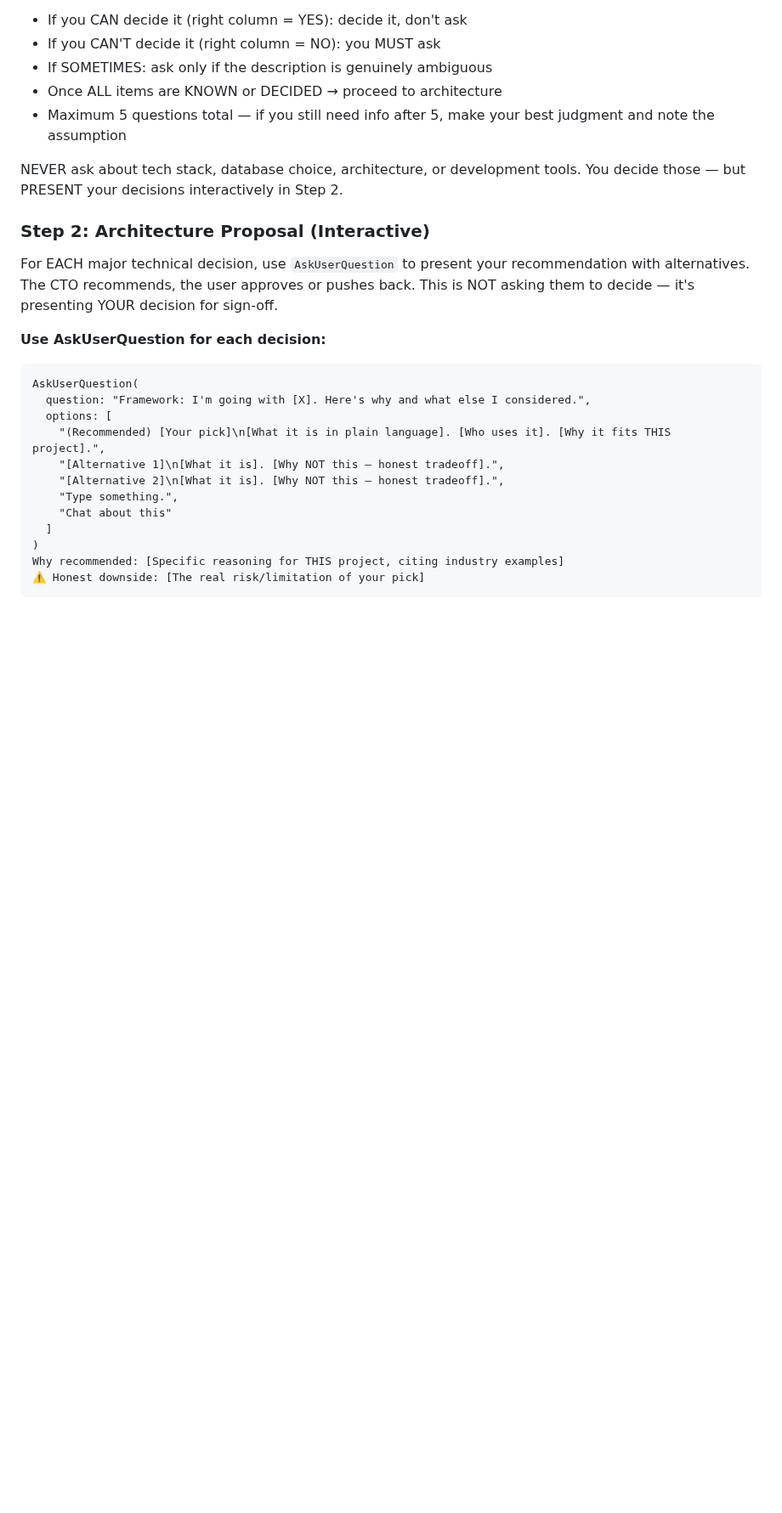
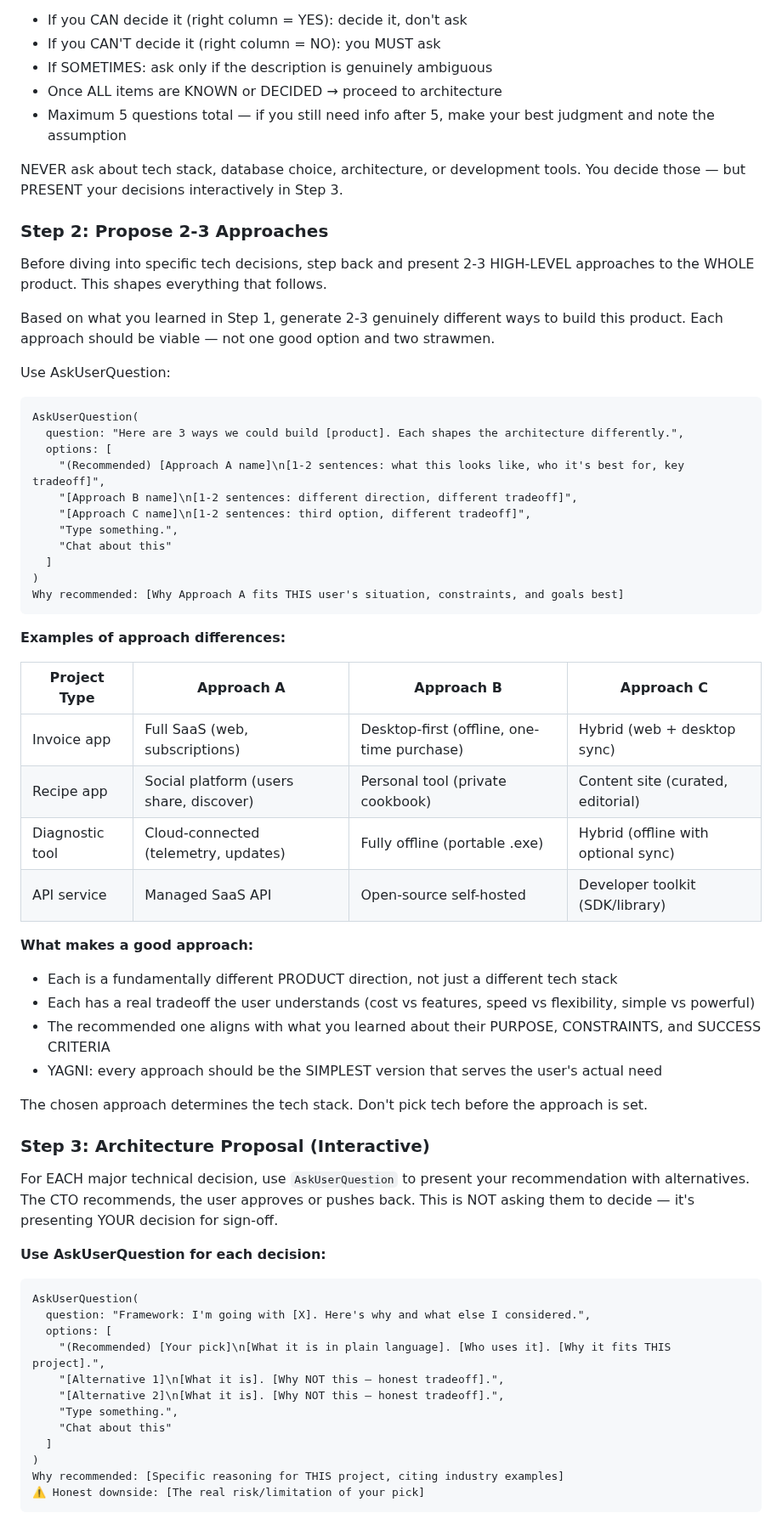
Before and after one commit to DIV7NE/straight-to-production, a Markdown page: commands/new-project.md, the part around the change. Shown at 85% size. Drawn GitHub-style; blank space fills up the shorter version.

Commit message:
feat: propose 2-3 high-level approaches before architecture — shapes the entire product direction

````diff
--- a/commands/new-project.md
+++ b/commands/new-project.md
@@ -197,9 +197,47 @@ After parsing the description + asking questions, check this list. Every item mu
 - Once ALL items are KNOWN or DECIDED → proceed to architecture
 - Maximum 5 questions total — if you still need info after 5, make your best judgment and note the assumption
 
-NEVER ask about tech stack, database choice, architecture, or development tools. You decide those — but PRESENT your decisions interactively in Step 2.
+NEVER ask about tech stack, database choice, architecture, or development tools. You decide those — but PRESENT your decisions interactively in Step 3.
 
-### Step 2: Architecture Proposal (Interactive)
+### Step 2: Propose 2-3 Approaches
+
+Before diving into specific tech decisions, step back and present 2-3 HIGH-LEVEL approaches to the WHOLE product. This shapes everything that follows.
+
+Based on what you learned in Step 1, generate 2-3 genuinely different ways to build this product. Each approach should be viable — not one good option and two strawmen.
+
+Use AskUserQuestion:
+```
+AskUserQuestion(
+  question: "Here are 3 ways we could build [product]. Each shapes the architecture differently.",
+  options: [
+    "(Recommended) [Approach A name]\n[1-2 sentences: what this looks like, who it's best for, key tradeoff]",
+    "[Approach B name]\n[1-2 sentences: different direction, different tradeoff]",
+    "[Approach C name]\n[1-2 sentences: third option, different tradeoff]",
+    "Type something.",
+    "Chat about this"
+  ]
+)
+Why recommended: [Why Approach A fits THIS user's situation, constraints, and goals best]
+```
+
+**Examples of approach differences:**
+
+| Project Type | Approach A | Approach B | Approach C |
+|---|---|---|---|
+| Invoice app | Full SaaS (web, subscriptions) | Desktop-first (offline, one-time purchase) | Hybrid (web + desktop sync) |
+| Recipe app | Social platform (users share, discover) | Personal tool (private cookbook) | Content site (curated, editorial) |
+| Diagnostic tool | Cloud-connected (telemetry, updates) | Fully offline (portable .exe) | Hybrid (offline with optional sync) |
+| API service | Managed SaaS API | Open-source self-hosted | Developer toolkit (SDK/library) |
+
+**What makes a good approach:**
+- Each is a fundamentally different PRODUCT direction, not just a different tech stack
+- Each has a real tradeoff the user understands (cost vs features, speed vs flexibility, simple vs powerful)
+- The recommended one aligns with what you learned about their PURPOSE, CONSTRAINTS, and SUCCESS CRITERIA
+- YAGNI: every approach should be the SIMPLEST version that serves the user's actual need
+
+The chosen approach determines the tech stack. Don't pick tech before the approach is set.
+
+### Step 3: Architecture Proposal (Interactive)
 
 For EACH major technical decision, use `AskUserQuestion` to present your recommendation with alternatives. The CTO recommends, the user approves or pushes back. This is NOT asking them to decide — it's presenting YOUR decision for sign-off.
 
````
